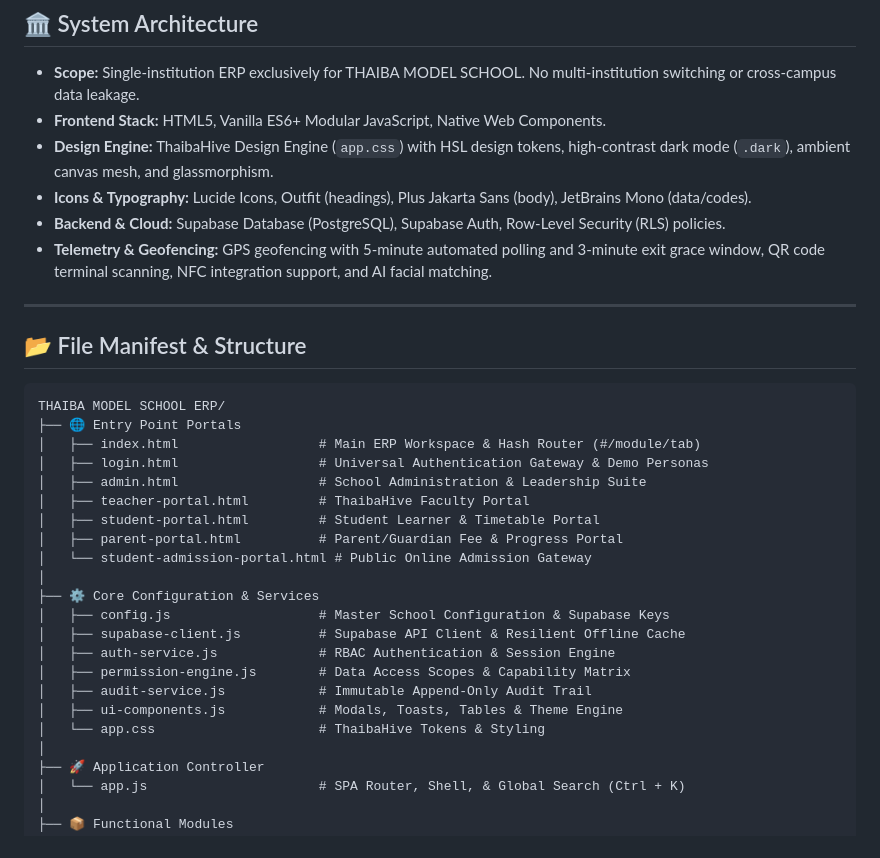
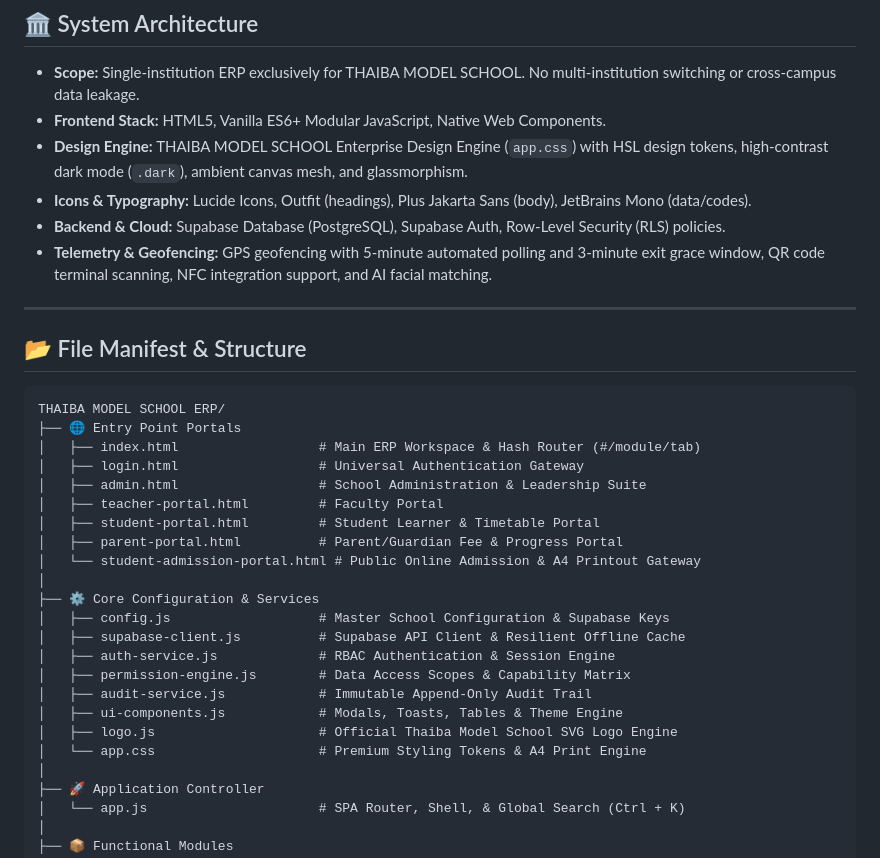
Before and after one commit to basithparavoor/TMS-ERP, a Markdown page: README.md, the part around the change. Drawn GitHub-style.

Commit message:
Update README.md: strict auth, logo, cmbasith786 admin, A4 admission form

```diff
--- a/README.md
+++ b/README.md
@@ -12,7 +12,7 @@
 
 - **Scope:** Single-institution ERP exclusively for THAIBA MODEL SCHOOL. No multi-institution switching or cross-campus data leakage.
 - **Frontend Stack:** HTML5, Vanilla ES6+ Modular JavaScript, Native Web Components.
-- **Design Engine:** ThaibaHive Design Engine (`app.css`) with HSL design tokens, high-contrast dark mode (`.dark`), ambient canvas mesh, and glassmorphism.
+- **Design Engine:** THAIBA MODEL SCHOOL Enterprise Design Engine (`app.css`) with HSL design tokens, high-contrast dark mode (`.dark`), ambient canvas mesh, and glassmorphism.
 - **Icons & Typography:** Lucide Icons, Outfit (headings), Plus Jakarta Sans (body), JetBrains Mono (data/codes).
 - **Backend & Cloud:** Supabase Database (PostgreSQL), Supabase Auth, Row-Level Security (RLS) policies.
 - **Telemetry & Geofencing:** GPS geofencing with 5-minute automated polling and 3-minute exit grace window, QR code terminal scanning, NFC integration support, and AI facial matching.
@@ -25,12 +25,12 @@
 THAIBA MODEL SCHOOL ERP/
 ├── 🌐 Entry Point Portals
 │   ├── index.html                  # Main ERP Workspace & Hash Router (#/module/tab)
-│   ├── login.html                  # Universal Authentication Gateway & Demo Personas
+│   ├── login.html                  # Universal Authentication Gateway
 │   ├── admin.html                  # School Administration & Leadership Suite
-│   ├── teacher-portal.html         # ThaibaHive Faculty Portal
+│   ├── teacher-portal.html         # Faculty Portal
 │   ├── student-portal.html         # Student Learner & Timetable Portal
 │   ├── parent-portal.html          # Parent/Guardian Fee & Progress Portal
-│   └── student-admission-portal.html # Public Online Admission Gateway
+│   └── student-admission-portal.html # Public Online Admission & A4 Printout Gateway
 │
 ├── ⚙️ Core Configuration & Services
 │   ├── config.js                   # Master School Configuration & Supabase Keys
@@ -39,7 +39,8 @@ THAIBA MODEL SCHOOL ERP/
 │   ├── permission-engine.js        # Data Access Scopes & Capability Matrix
 │   ├── audit-service.js            # Immutable Append-Only Audit Trail
 │   ├── ui-components.js            # Modals, Toasts, Tables & Theme Engine
-│   └── app.css                     # ThaibaHive Tokens & Styling
+│   ├── logo.js                     # Official Thaiba Model School SVG Logo Engine
+│   └── app.css                     # Premium Styling Tokens & A4 Print Engine
 │
 ├── 🚀 Application Controller
 │   └── app.js                      # SPA Router, Shell, & Global Search (Ctrl + K)
```
